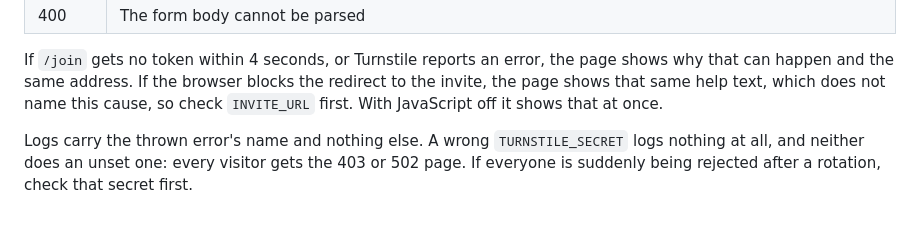
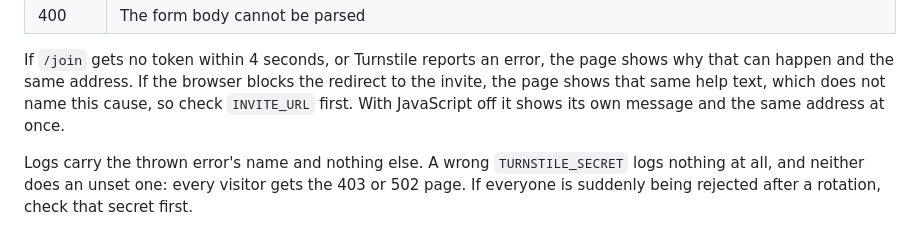
Before and after one commit to GeoBradDev/GatewaySmashPickleball, a Markdown page: worker/README.md, the part around the change. Rendered like a GitHub page.

```diff
--- a/worker/README.md
+++ b/worker/README.md
@@ -143,8 +143,7 @@ one is an HTML page with a link back to `/join`, a link home and
 If `/join` gets no token within 4 seconds, or Turnstile reports an error, the
 page shows why that can happen and the same address. If the browser blocks the
 redirect to the invite, the page shows that same help text, which does not name
-this cause, so check `INVITE_URL` first. With JavaScript off it shows
-that at once.
+this cause, so check `INVITE_URL` first. With JavaScript off it shows its own message and the same address at once.
 
 Logs carry the thrown error's name and nothing else. A wrong `TURNSTILE_SECRET`
 logs nothing at all, and neither does an unset one: every visitor gets the 403 or
```
Also changed, not shown: CLAUDE.md (+12 -7 lines).
